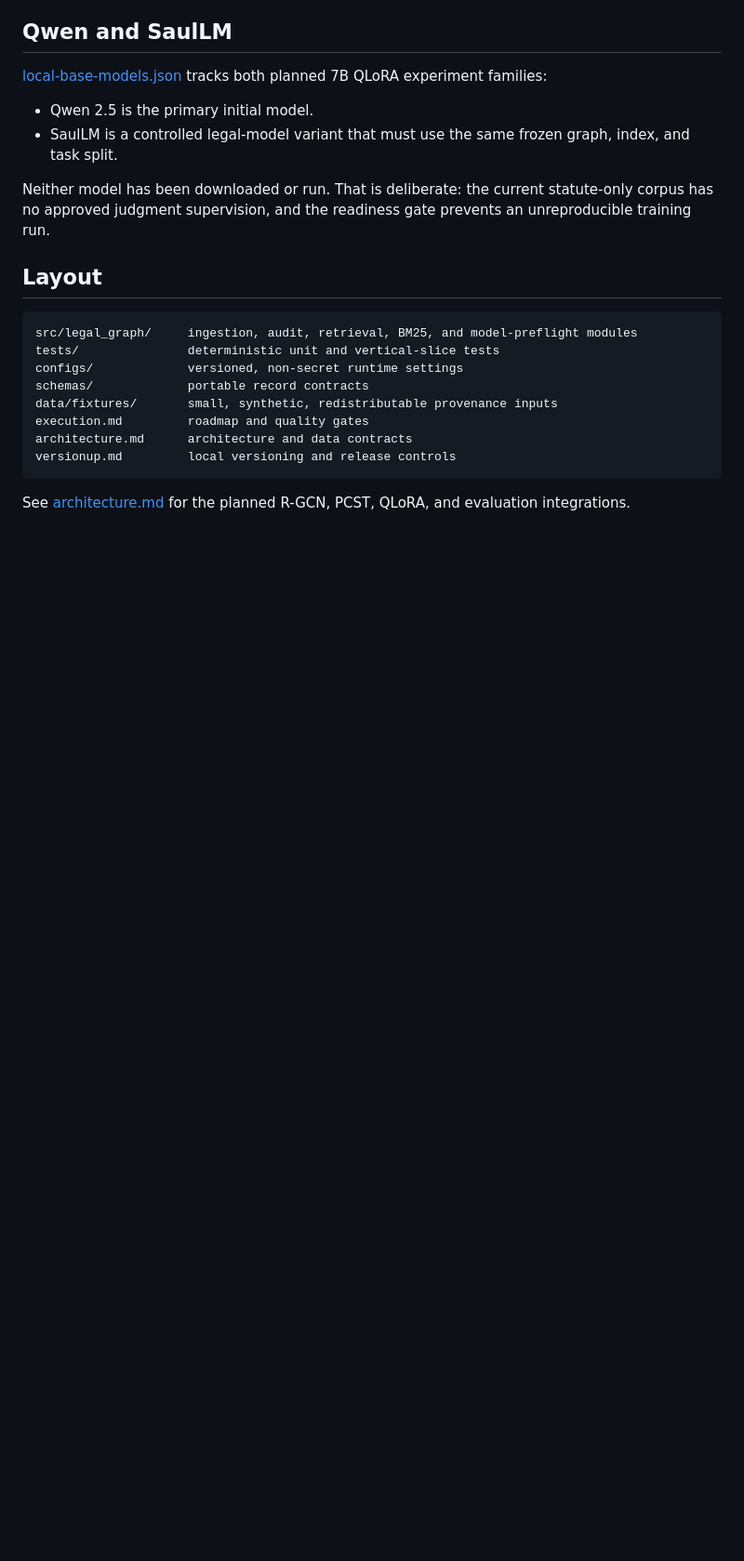
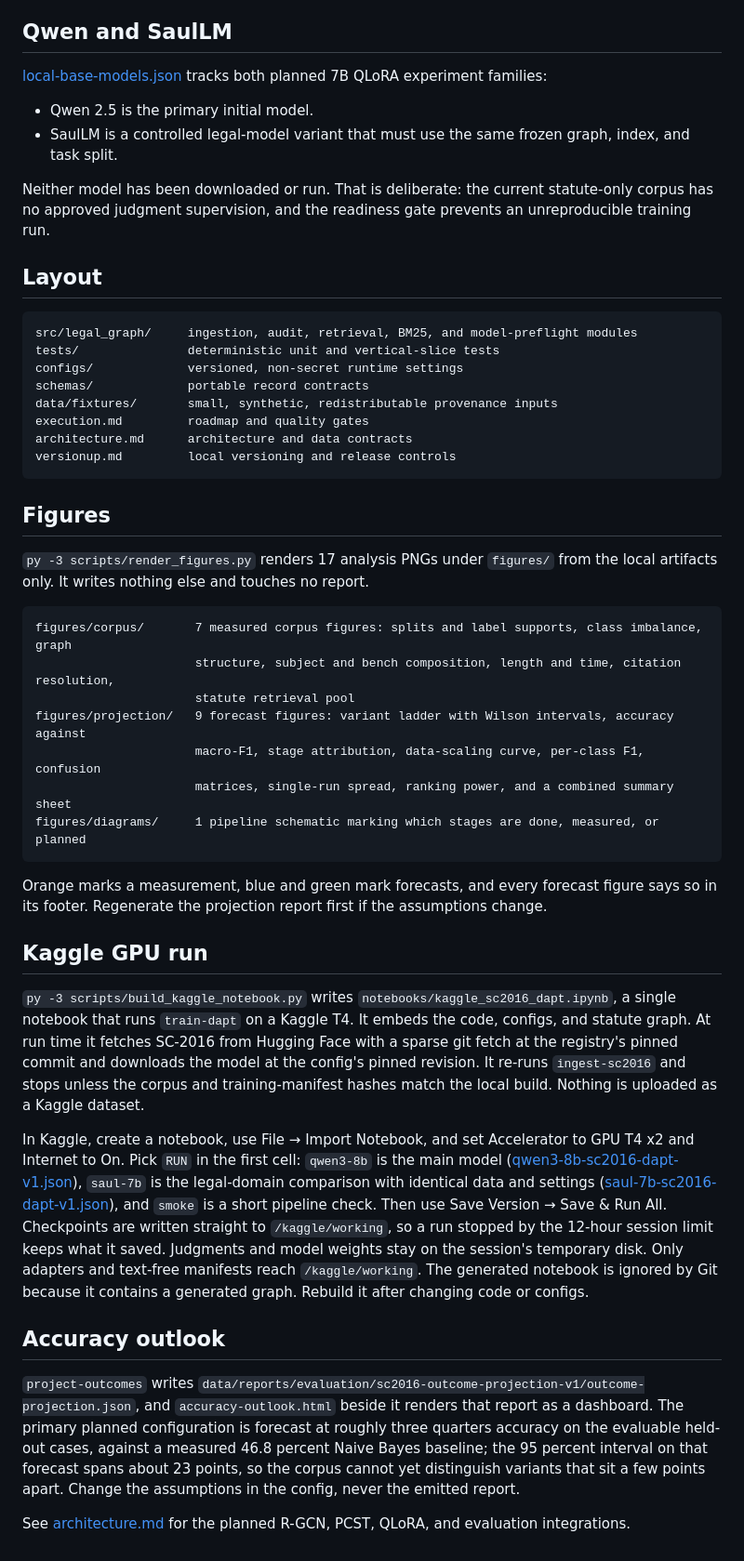
Before and after one commit to AkulRanjan/JollyLLM, a Markdown page: README.md, the part around one of its changes. Shown at 93% size. Drawn GitHub-style; blank space fills up the shorter version.

Commit message:
chore: update README.md

```diff
--- a/README.md
+++ b/README.md
@@ -62,4 +70,46 @@ architecture.md      architecture and data contracts
 versionup.md         local versioning and release controls
 ~~~
 
+## Figures
+
+`py -3 scripts/render_figures.py` renders 17 analysis PNGs under `figures/` from the local artifacts only.
+It writes nothing else and touches no report.
+
+~~~text
+figures/corpus/       7 measured corpus figures: splits and label supports, class imbalance, graph
+                      structure, subject and bench composition, length and time, citation resolution,
+                      statute retrieval pool
+figures/projection/   9 forecast figures: variant ladder with Wilson intervals, accuracy against
+                      macro-F1, stage attribution, data-scaling curve, per-class F1, confusion
+                      matrices, single-run spread, ranking power, and a combined summary sheet
+figures/diagrams/     1 pipeline schematic marking which stages are done, measured, or planned
+~~~
+
+Orange marks a measurement, blue and green mark forecasts, and every forecast figure says so in its
+footer. Regenerate the projection report first if the assumptions change.
+
+## Kaggle GPU run
+
+`py -3 scripts/build_kaggle_notebook.py` writes `notebooks/kaggle_sc2016_dapt.ipynb`, a single notebook that runs
+`train-dapt` on a Kaggle T4. It embeds the code, configs, and statute graph. At run time it fetches SC-2016 from Hugging
+Face with a sparse git fetch at the registry's pinned commit and downloads the model at the config's pinned revision.
+It re-runs `ingest-sc2016` and stops unless the corpus and training-manifest hashes match the local build. Nothing is
+uploaded as a Kaggle dataset.
+
+In Kaggle, create a notebook, use File → Import Notebook, and set Accelerator to GPU T4 x2 and Internet to On. Pick
+`RUN` in the first cell: `qwen3-8b` is the main model ([qwen3-8b-sc2016-dapt-v1.json](configs/training/qwen3-8b-sc2016-dapt-v1.json)),
+`saul-7b` is the legal-domain comparison with identical data and settings ([saul-7b-sc2016-dapt-v1.json](configs/training/saul-7b-sc2016-dapt-v1.json)),
+and `smoke` is a short pipeline check. Then use Save Version → Save & Run All. Checkpoints are written straight to
+`/kaggle/working`, so a run stopped by the 12-hour session limit keeps what it saved. Judgments and model weights stay on the session's temporary disk. Only adapters and text-free manifests reach
+`/kaggle/working`. The generated notebook is ignored by Git because it contains a generated graph. Rebuild it after
+changing code or configs.
+
+## Accuracy outlook
+
+`project-outcomes` writes `data/reports/evaluation/sc2016-outcome-projection-v1/outcome-projection.json`, and
+`accuracy-outlook.html` beside it renders that report as a dashboard. The primary planned configuration is forecast
+at roughly three quarters accuracy on the evaluable held-out cases, against a measured 46.8 percent Naive Bayes
+baseline; the 95 percent interval on that forecast spans about 23 points, so the corpus cannot yet distinguish
+variants that sit a few points apart. Change the assumptions in the config, never the emitted report.
+
 See [architecture.md](architecture.md) for the planned R-GCN, PCST, QLoRA, and evaluation integrations.
```
Also changed, not shown: other parts of README.md (+8 -0 lines).
